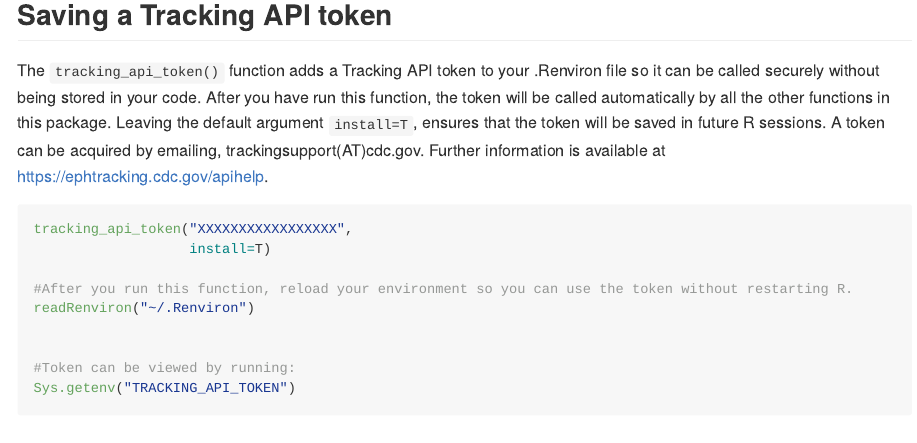
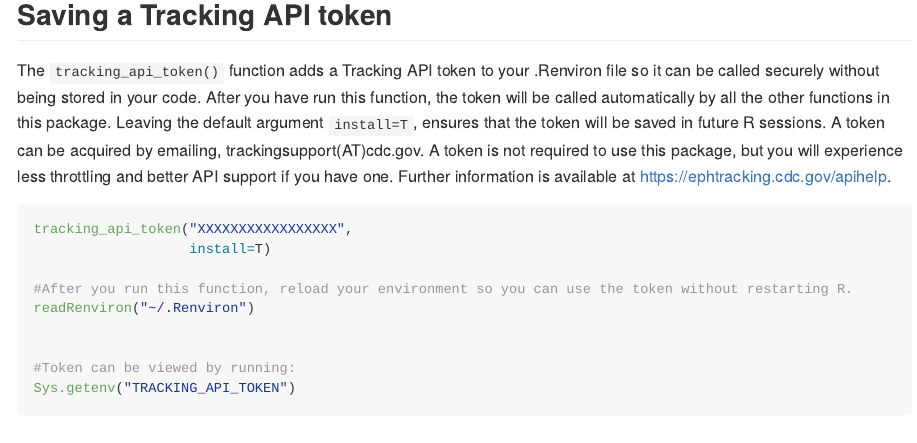
Before and after one commit to CDCgov/EPHTrackR, an R Markdown document (README.Rmd): the page in a window 1100 px wide, from 1050 px down. The pictures show the output file README.md that the author committed with the source, drawn offline in the style of GitHub; long lines of code are wrapped; badge pictures from the web are left out.

Commit message:
clarifying api token text

````diff
--- a/README.Rmd
+++ b/README.Rmd
@@ -60,7 +60,7 @@ library(EPHTrackR)
 
 ## Saving a Tracking API token
 
-The `tracking_api_token()` function adds a Tracking API token to your .Renviron file so it can be called securely without being stored in your code. After you have run this function, the token will be called automatically by all the other functions in this package. Leaving the default argument `install=T`, ensures that the token will be saved in future R sessions. A token can be acquired by emailing, trackingsupport(AT)cdc.gov. Further information is available at https://ephtracking.cdc.gov/apihelp.
+The `tracking_api_token()` function adds a Tracking API token to your .Renviron file so it can be called securely without being stored in your code. After you have run this function, the token will be called automatically by all the other functions in this package. Leaving the default argument `install=T`, ensures that the token will be saved in future R sessions. A token can be acquired by emailing, trackingsupport(AT)cdc.gov. A token is not required to use this package, but you will experience less throttling and better API support if you have one. Further information is available at https://ephtracking.cdc.gov/apihelp.
 
 ```{r save_token, eval=FALSE, echo=t}
 
````
Also changed, not shown: README.md, Rplots.pdf (added), 1 other file.
